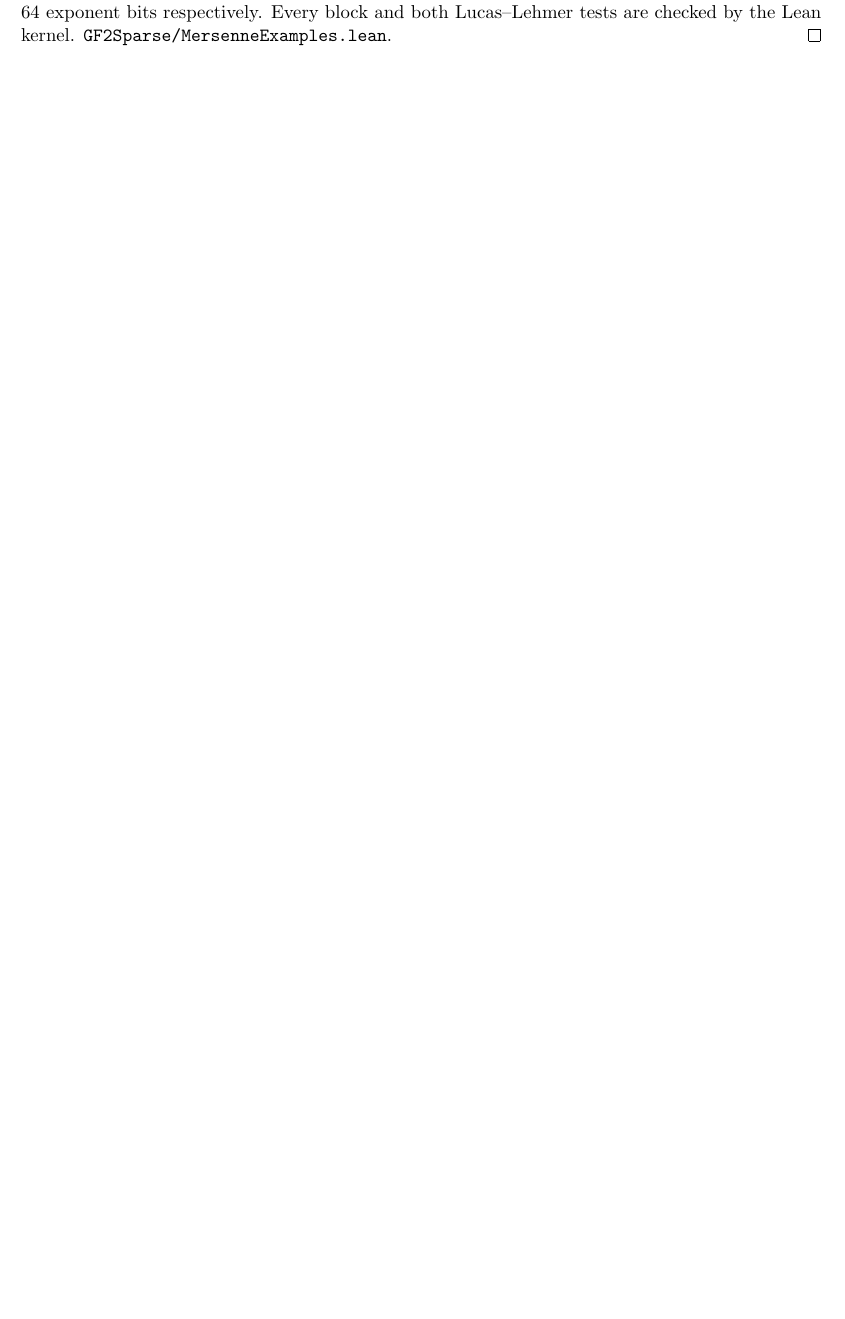
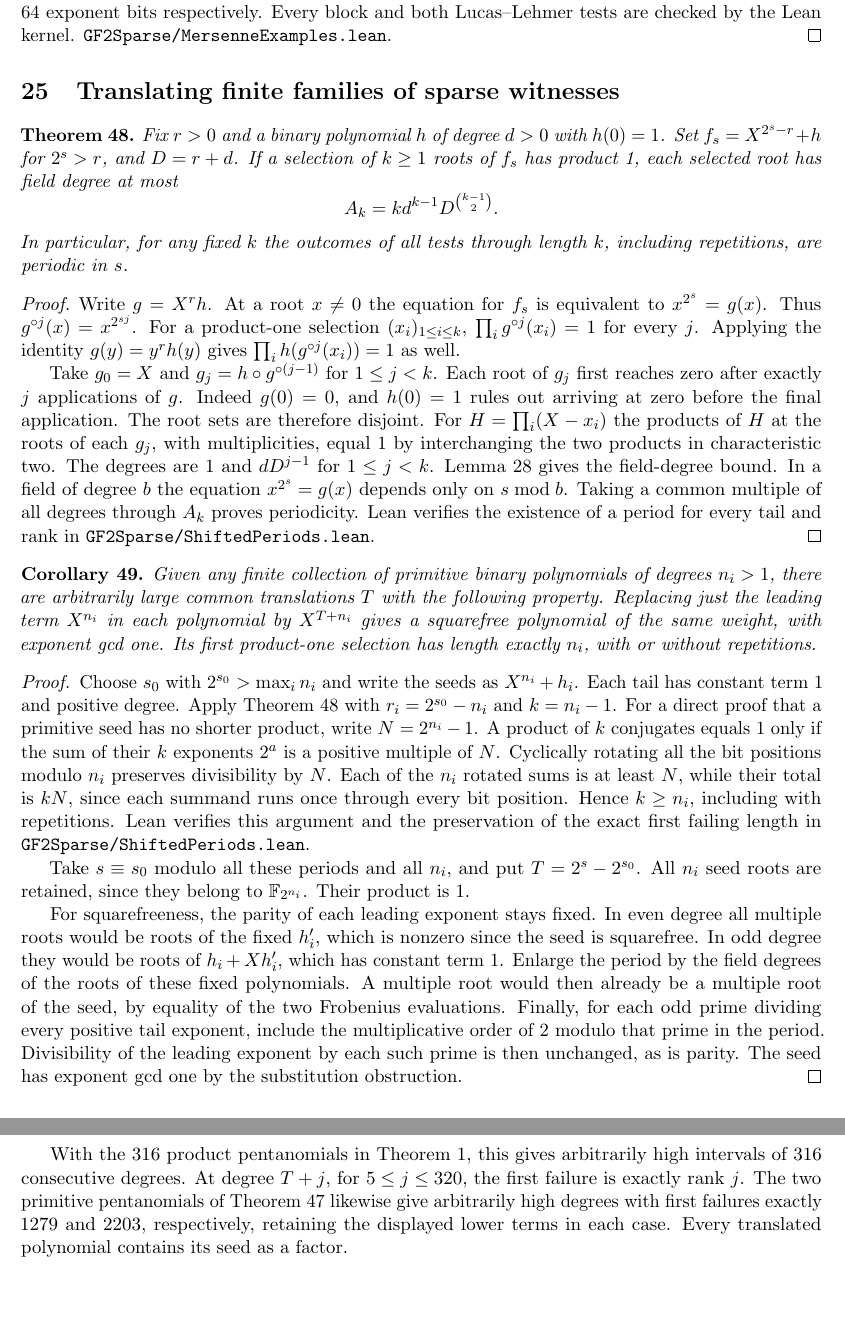
Before and after one commit to rudi-cilibrasi/gf2fun, a LaTeX document (results.tex): part of page 30 of 30 before the commit and two parts of pages 30 and 31 of 31 after it, the two joined at a grey line, cut so that both start at the same text, the shorter picture padded with empty space. Compiled offline with pdfLaTeX.

Commit message:
Transfer the exact first product failure of any primitive seed to unbounded degrees

```diff
--- a/results.tex
+++ b/results.tex
@@ -2250,4 +2250,86 @@ Lucas--Lehmer tests are checked by the Lean kernel.
 \nolinkurl{GF2Sparse/MersenneExamples.lean}.
 \end{proof}
 
+\section{Translating finite families of sparse witnesses}
+\begin{theorem}\label{thm:tail-transfer}
+Fix \(r>0\) and a binary polynomial \(h\) of degree \(d>0\) with
+\(h(0)=1\). Set \(f_s=X^{2^s-r}+h\) for \(2^s>r\), and \(D=r+d\).
+If a selection of \(k\ge1\) roots of \(f_s\) has product 1, each
+selected root has field degree at most
+\[
+                      A_k=k d^{k-1}D^{\binom{k-1}{2}}.
+\]
+In particular, for any fixed \(k\) the outcomes of all tests through
+length \(k\), including repetitions, are periodic in \(s\).
+\end{theorem}
+\begin{proof}
+Write \(g=X^r h\). At a root \(x\ne0\) the equation for \(f_s\)
+is equivalent to \(x^{2^s}=g(x)\). Thus \(g^{\circ j}(x)=x^{2^{sj}}\).
+For a product-one selection \((x_i)_{1\le i\le k}\),
+\(\prod_i g^{\circ j}(x_i)=1\) for every \(j\).
+Applying the identity \(g(y)=y^r h(y)\) gives
+\(\prod_i h(g^{\circ j}(x_i))=1\) as well.
+
+Take \(g_0=X\) and \(g_j=h\circ g^{\circ(j-1)}\) for \(1\le j<k\).
+Each root of \(g_j\) first reaches zero after exactly \(j\) applications
+of \(g\). Indeed \(g(0)=0\), and \(h(0)=1\) rules out arriving at
+zero before the final application. The root sets are therefore disjoint.
+For \(H=\prod_i(X-x_i)\) the products of \(H\) at the roots of
+each \(g_j\), with multiplicities, equal 1 by interchanging the two
+products in characteristic two. The degrees are 1 and
+\(d D^{j-1}\) for \(1\le j<k\).
+Lemma~\ref{lem:disjoint-fibres} gives the field-degree bound.
+In a field of degree \(b\) the equation \(x^{2^s}=g(x)\) depends only
+on \(s\bmod b\). Taking a common multiple of all degrees through
+\(A_k\) proves periodicity. Lean verifies the existence of a period
+for every tail and rank in \nolinkurl{GF2Sparse/ShiftedPeriods.lean}.
+\end{proof}
+
+\begin{corollary}\label{cor:translate-primitive-seeds}
+Given any finite collection of primitive binary polynomials of degrees
+\(n_i>1\), there are arbitrarily large common translations \(T\)
+with the following property. Replacing just the leading term \(X^{n_i}\)
+in each polynomial by \(X^{T+n_i}\) gives a squarefree polynomial
+of the same weight, with exponent gcd one. Its first product-one
+selection has length exactly \(n_i\), with or without repetitions.
+\end{corollary}
+\begin{proof}
+Choose \(s_0\) with \(2^{s_0}>\max_i n_i\) and write the seeds as
+\(X^{n_i}+h_i\). Each tail has constant term 1 and positive degree.
+Apply Theorem~\ref{thm:tail-transfer} with \(r_i=2^{s_0}-n_i\) and
+\(k=n_i-1\). For a direct proof that a primitive seed has no shorter product,
+write \(N=2^{n_i}-1\). A product of \(k\) conjugates equals 1 only
+if the sum of their \(k\) exponents \(2^a\) is a positive multiple
+of \(N\). Cyclically rotating all the bit positions modulo \(n_i\)
+preserves divisibility by \(N\). Each of the \(n_i\) rotated sums is
+at least \(N\), while their total is \(kN\), since each summand runs
+once through every bit position. Hence \(k\ge n_i\), including with
+repetitions. Lean verifies this argument and the preservation of the
+exact first failing length in \nolinkurl{GF2Sparse/ShiftedPeriods.lean}.
+
+Take \(s\equiv s_0\) modulo all these periods and all \(n_i\), and
+put \(T=2^s-2^{s_0}\). All \(n_i\) seed roots are retained, since
+they belong to \(\mathbb F_{2^{n_i}}\). Their product is 1.
+
+For squarefreeness, the parity of each leading exponent stays fixed.
+In even degree all multiple roots would be roots of the fixed \(h_i'\),
+which is nonzero since the seed is squarefree. In odd degree they
+would be roots of \(h_i+Xh_i'\), which has constant term 1.
+Enlarge the period by the field degrees of the roots of these fixed
+polynomials. A multiple root would then already be a multiple root of
+the seed, by equality of the two Frobenius evaluations.
+Finally, for each odd prime dividing every positive tail exponent,
+include the multiplicative order of 2 modulo that prime in the period.
+Divisibility of the leading exponent by each such prime is then unchanged,
+as is parity. The seed has exponent gcd one by the substitution obstruction.
+\end{proof}
+
+With the 316 product pentanomials in Theorem~1, this gives arbitrarily
+high intervals of 316 consecutive degrees. At degree \(T+j\), for
+\(5\le j\le320\), the first failure is exactly rank \(j\).
+The two primitive pentanomials of Theorem~\ref{thm:mersenne-examples}
+likewise give arbitrarily high degrees with first failures exactly
+1279 and 2203, respectively, retaining the displayed lower terms in
+each case. Every translated polynomial contains its seed as a factor.
+
 \end{document}
```
Also changed, not shown: README.md, results.pdf, 3 other files.
